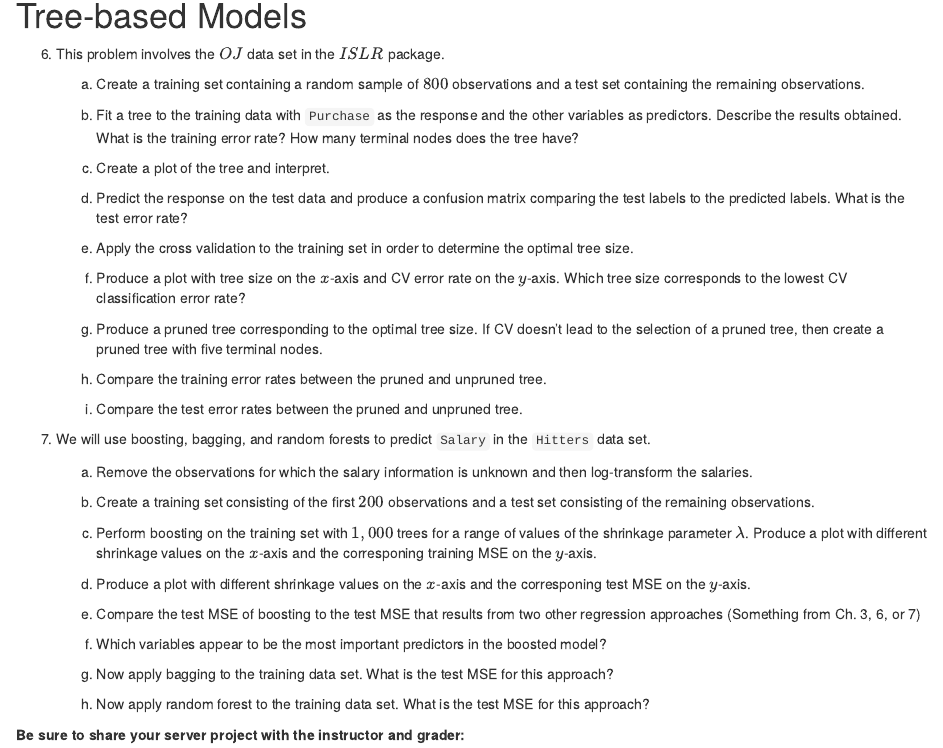
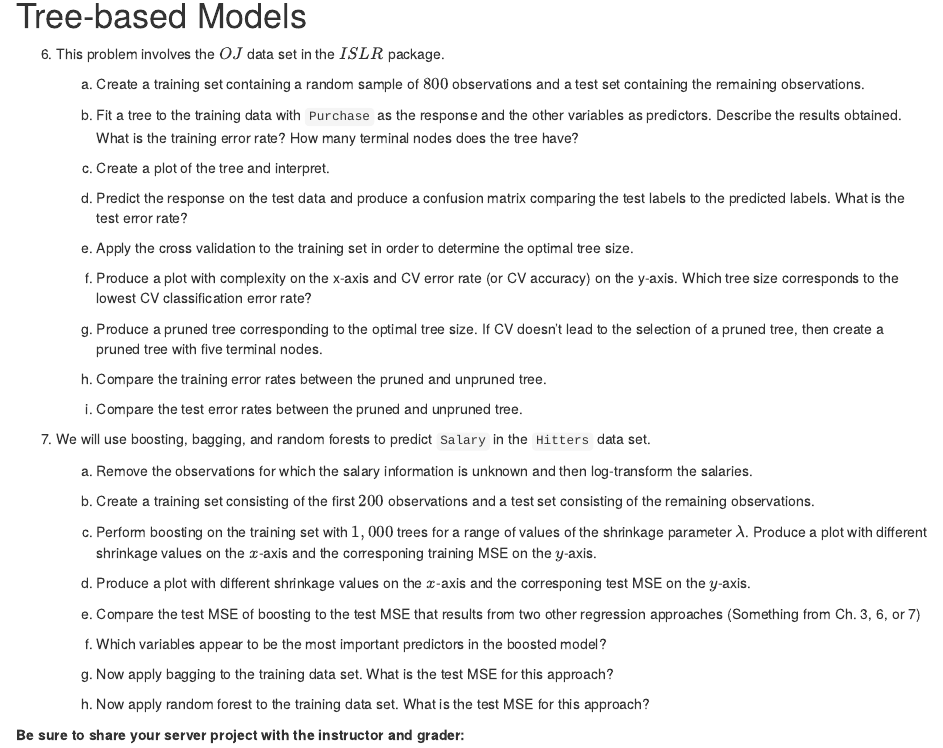
Before and after one commit to dsci445-csu/hw-5, an R Markdown document (README.Rmd): the page in a window 1100 px wide, from 2080 px down. Rendered offline with R 4.5, knitr and Pandoc, with nearby package versions.

Commit message:
fix q 5f

```diff
--- a/README.Rmd
+++ b/README.Rmd
@@ -118,7 +118,7 @@ is a cubic regression spline, regardless of the values of $\beta_0, \beta_1, \be
 
     e. Apply the cross validation to the training set in order to determine the optimal tree size.
 
-    f. Produce a plot with tree size on the $x$-axis and CV error rate on the $y$-axis. Which tree size corresponds to the lowest CV classification error rate?
+    f. Produce a plot with complexity on the x-axis and CV error rate (or CV accuracy) on the y-axis. Which tree size corresponds to the lowest CV classification error rate?
 
     g. Produce a pruned tree corresponding to the optimal tree size. If CV doesn't lead to the selection of a pruned tree, then create a pruned tree with five terminal nodes.
 
```
Also changed, not shown: README.html.
